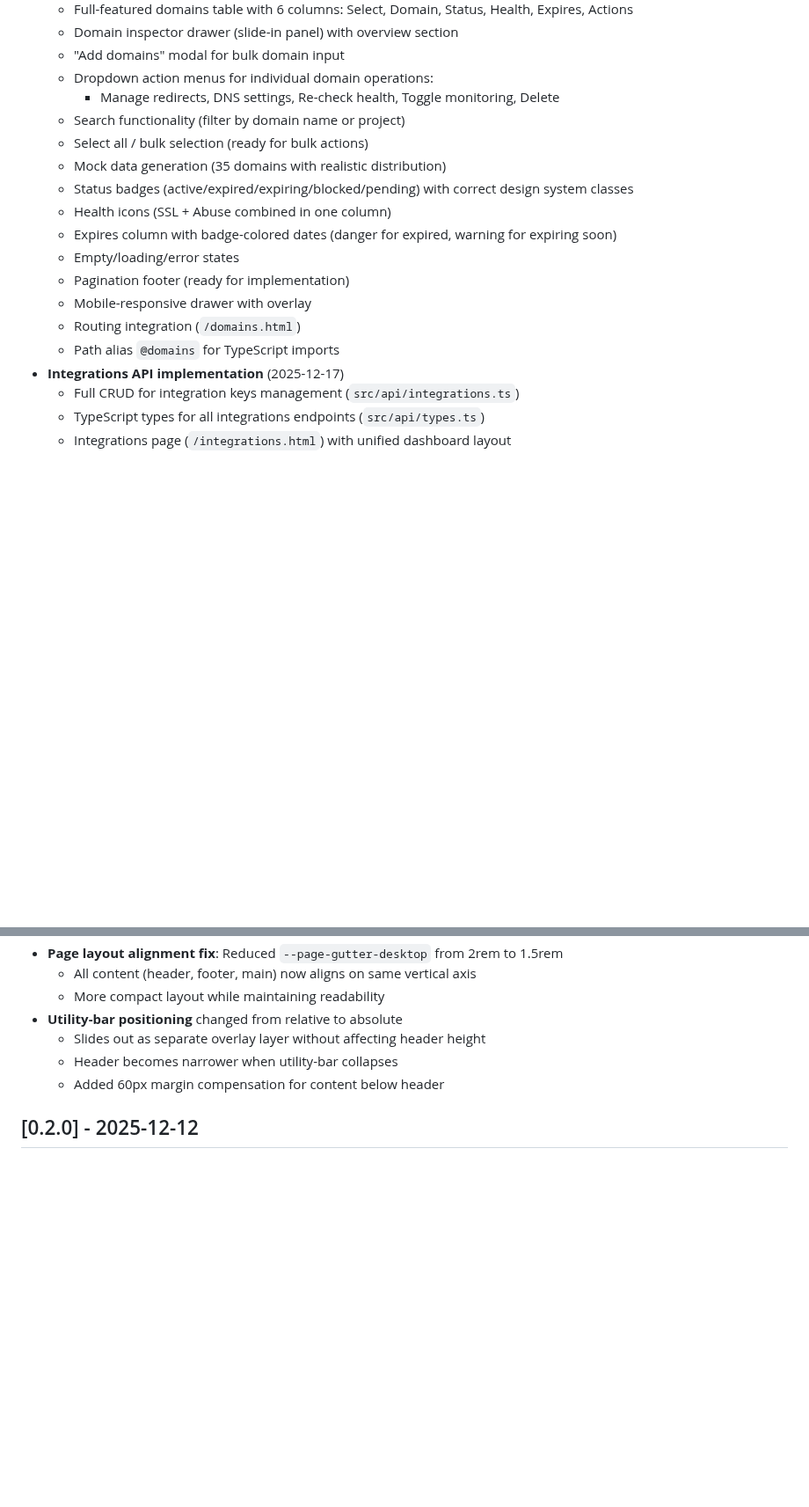
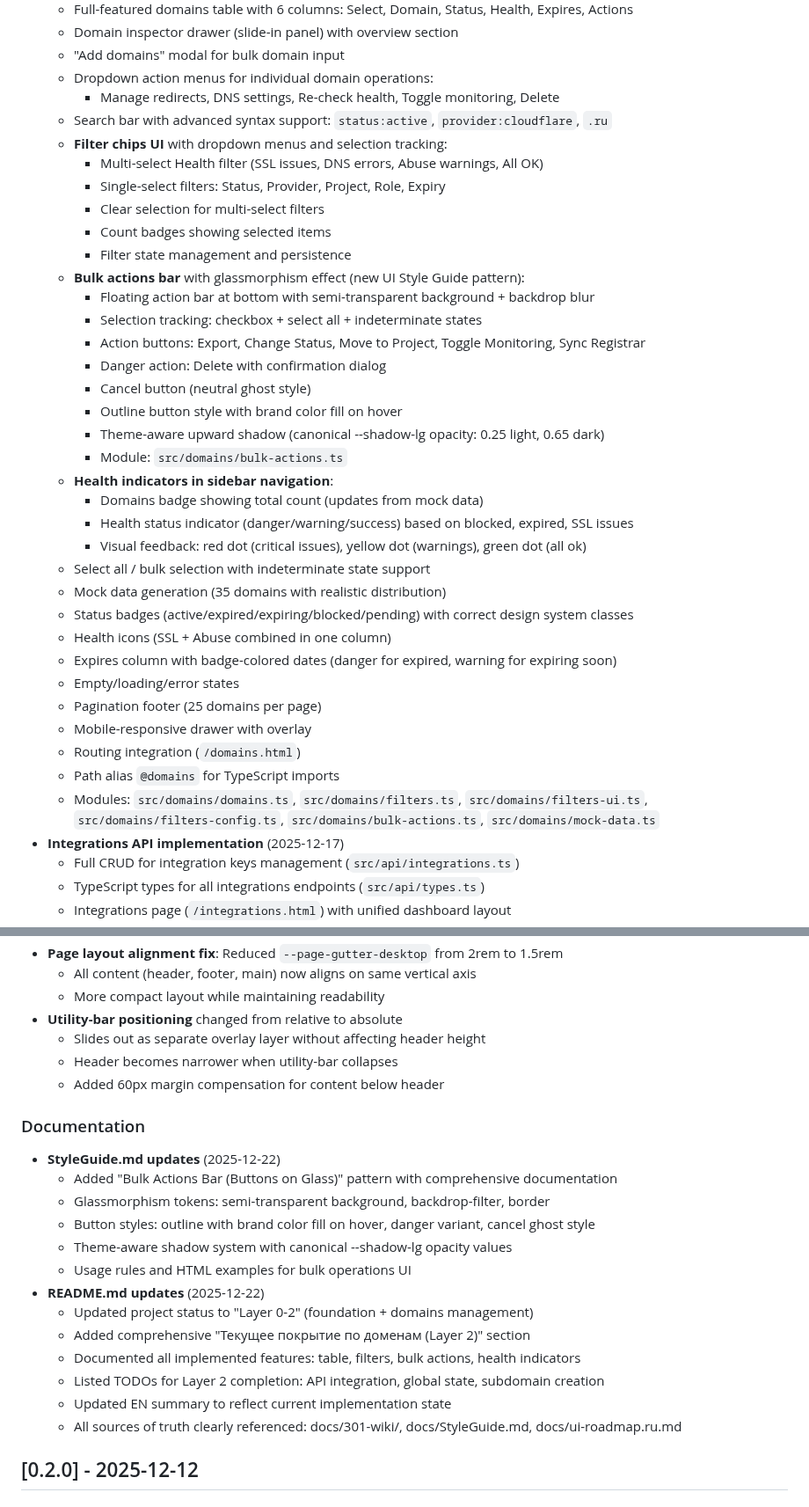
Before and after one commit to admin310st/301-ui, a Markdown page: CHANGELOG.md, 2 parts joined by grey strips. Shown at 88% size. GitHub-like rendering; blank space fills up the shorter version.

Commit message:
Update CHANGELOG.md with domains Layer 2 features
[Unreleased] Added:
- Filter chips UI with dropdown menus (Health, Status, Provider, Project, Role, Expiry)
- Bulk actions bar with glassmorphism effect (new UI Style Guide pattern)
- Health indicators in sidebar navigation (badge count + status dot)
- Expanded domains page description with all modules

[Unreleased] Documentation:
- StyleGuide.md: Bulk Actions Bar pattern with glassmorphism tokens
- README.md: Layer 0-2 status, domains coverage section, TODOs

🤖 Generated with [Claude Code](https://claude.com/claude-code)

Co-Authored-By: Claude Opus 4.5 <noreply@anthropic.com>

```diff
--- a/CHANGELOG.md
+++ b/CHANGELOG.md
@@ -14,17 +14,37 @@ and this project adheres to [Semantic Versioning](https://semver.org/spec/v2.0.0
   - "Add domains" modal for bulk domain input
   - Dropdown action menus for individual domain operations:
     - Manage redirects, DNS settings, Re-check health, Toggle monitoring, Delete
-  - Search functionality (filter by domain name or project)
-  - Select all / bulk selection (ready for bulk actions)
+  - Search bar with advanced syntax support: `status:active`, `provider:cloudflare`, `.ru`
+  - **Filter chips UI** with dropdown menus and selection tracking:
+    - Multi-select Health filter (SSL issues, DNS errors, Abuse warnings, All OK)
+    - Single-select filters: Status, Provider, Project, Role, Expiry
+    - Clear selection for multi-select filters
+    - Count badges showing selected items
+    - Filter state management and persistence
+  - **Bulk actions bar** with glassmorphism effect (new UI Style Guide pattern):
+    - Floating action bar at bottom with semi-transparent background + backdrop blur
+    - Selection tracking: checkbox + select all + indeterminate states
+    - Action buttons: Export, Change Status, Move to Project, Toggle Monitoring, Sync Registrar
+    - Danger action: Delete with confirmation dialog
+    - Cancel button (neutral ghost style)
+    - Outline button style with brand color fill on hover
+    - Theme-aware upward shadow (canonical --shadow-lg opacity: 0.25 light, 0.65 dark)
+    - Module: `src/domains/bulk-actions.ts`
+  - **Health indicators in sidebar navigation**:
+    - Domains badge showing total count (updates from mock data)
+    - Health status indicator (danger/warning/success) based on blocked, expired, SSL issues
+    - Visual feedback: red dot (critical issues), yellow dot (warnings), green dot (all ok)
+  - Select all / bulk selection with indeterminate state support
   - Mock data generation (35 domains with realistic distribution)
   - Status badges (active/expired/expiring/blocked/pending) with correct design system classes
   - Health icons (SSL + Abuse combined in one column)
   - Expires column with badge-colored dates (danger for expired, warning for expiring soon)
   - Empty/loading/error states
-  - Pagination footer (ready for implementation)
+  - Pagination footer (25 domains per page)
   - Mobile-responsive drawer with overlay
   - Routing integration (`/domains.html`)
   - Path alias `@domains` for TypeScript imports
+  - Modules: `src/domains/domains.ts`, `src/domains/filters.ts`, `src/domains/filters-ui.ts`, `src/domains/filters-config.ts`, `src/domains/bulk-actions.ts`, `src/domains/mock-data.ts`
 - **Integrations API implementation** (2025-12-17)
   - Full CRUD for integration keys management (`src/api/integrations.ts`)
   - TypeScript types for all integrations endpoints (`src/api/types.ts`)
@@ -131,6 +151,21 @@ and this project adheres to [Semantic Versioning](https://semver.org/spec/v2.0.0
   - Header becomes narrower when utility-bar collapses
   - Added 60px margin compensation for content below header
 
+### Documentation
+- **StyleGuide.md updates** (2025-12-22)
+  - Added "Bulk Actions Bar (Buttons on Glass)" pattern with comprehensive documentation
+  - Glassmorphism tokens: semi-transparent background, backdrop-filter, border
+  - Button styles: outline with brand color fill on hover, danger variant, cancel ghost style
+  - Theme-aware shadow system with canonical --shadow-lg opacity values
+  - Usage rules and HTML examples for bulk operations UI
+- **README.md updates** (2025-12-22)
+  - Updated project status to "Layer 0-2" (foundation + domains management)
+  - Added comprehensive "Текущее покрытие по доменам (Layer 2)" section
+  - Documented all implemented features: table, filters, bulk actions, health indicators
+  - Listed TODOs for Layer 2 completion: API integration, global state, subdomain creation
+  - Updated EN summary to reflect current implementation state
+  - All sources of truth clearly referenced: docs/301-wiki/, docs/StyleGuide.md, docs/ui-roadmap.ru.md
+
 ## [0.2.0] - 2025-12-12
 
 ### Added
```
Also changed, not shown: other parts of CHANGELOG.md (+1 -1 lines).
